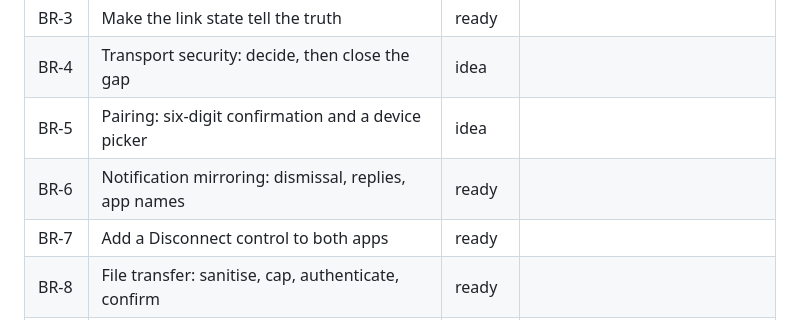
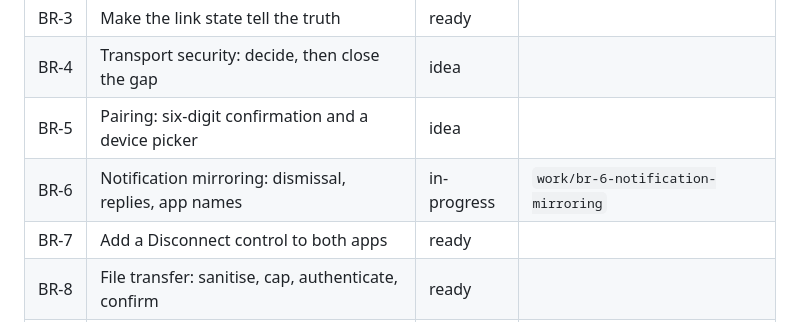
Before and after one commit to deepakk33/Bridge, a Markdown page: docs/BACKLOG.md, the part around the change. Rendered like a GitHub page.

Commit message:
chore(backlog): start BR-6
Co-Authored-By: Claude Opus 5 <noreply@anthropic.com>

```diff
--- a/docs/BACKLOG.md
+++ b/docs/BACKLOG.md
@@ -22,7 +22,7 @@ place a work item is born. One row per item, one detail block per row.
 | BR-3 | Make the link state tell the truth | ready | |
 | BR-4 | Transport security: decide, then close the gap | idea | |
 | BR-5 | Pairing: six-digit confirmation and a device picker | idea | |
-| BR-6 | Notification mirroring: dismissal, replies, app names | ready | |
+| BR-6 | Notification mirroring: dismissal, replies, app names | in-progress | `work/br-6-notification-mirroring` |
 | BR-7 | Add a Disconnect control to both apps | ready | |
 | BR-8 | File transfer: sanitise, cap, authenticate, confirm | ready | |
 | BR-9 | Clipboard: stop the dead poll, stop the silent send | ready | |
```
